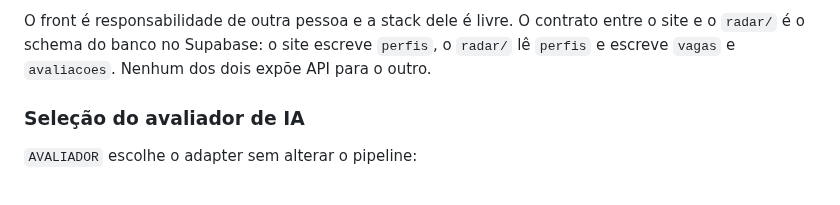
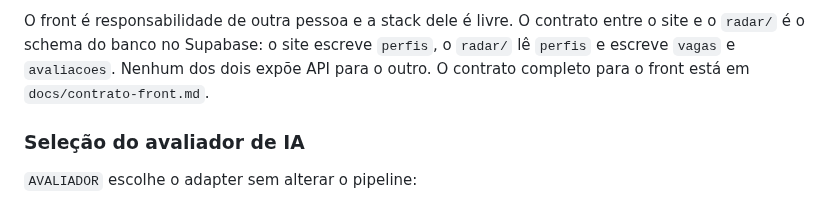
Before and after one commit to babue0/RadarEstagio, a Markdown page: CLAUDE.md, the part around the change. Rendered like a GitHub page.

```diff
--- a/CLAUDE.md
+++ b/CLAUDE.md
@@ -124,7 +124,8 @@ grava o `chat_id` no perfil daquela conta. A partir daí o job diário lê os pe
 
 O front é responsabilidade de outra pessoa e a stack dele é livre. O contrato entre o
 site e o `radar/` é o schema do banco no Supabase: o site escreve `perfis`, o `radar/` lê
-`perfis` e escreve `vagas` e `avaliacoes`. Nenhum dos dois expõe API para o outro.
+`perfis` e escreve `vagas` e `avaliacoes`. Nenhum dos dois expõe API para o outro. O
+contrato completo para o front está em `docs/contrato-front.md`.
 
 ### Seleção do avaliador de IA
 
```
Also changed, not shown: README.md (+3 -0 lines), docs/contrato-front.md (added, +111 -0 lines).
